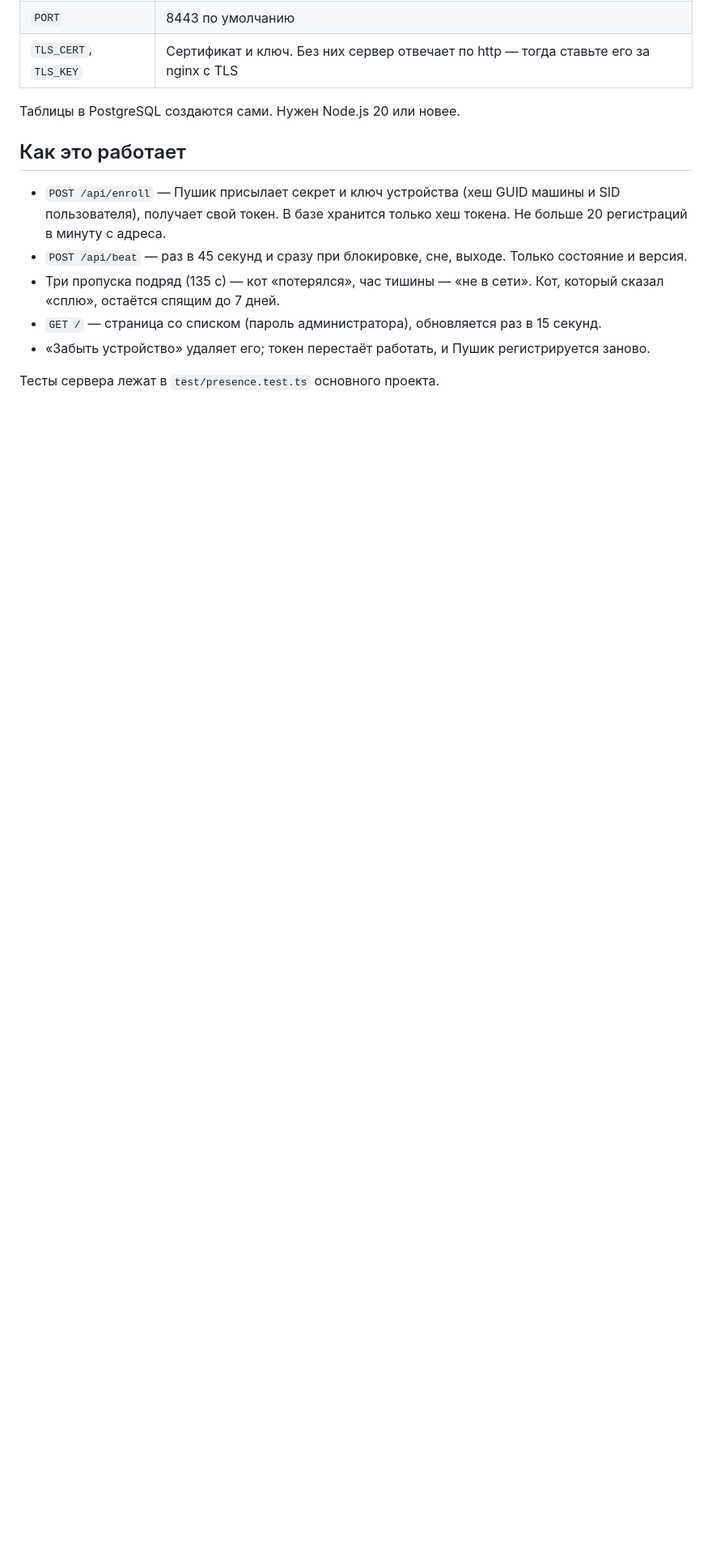
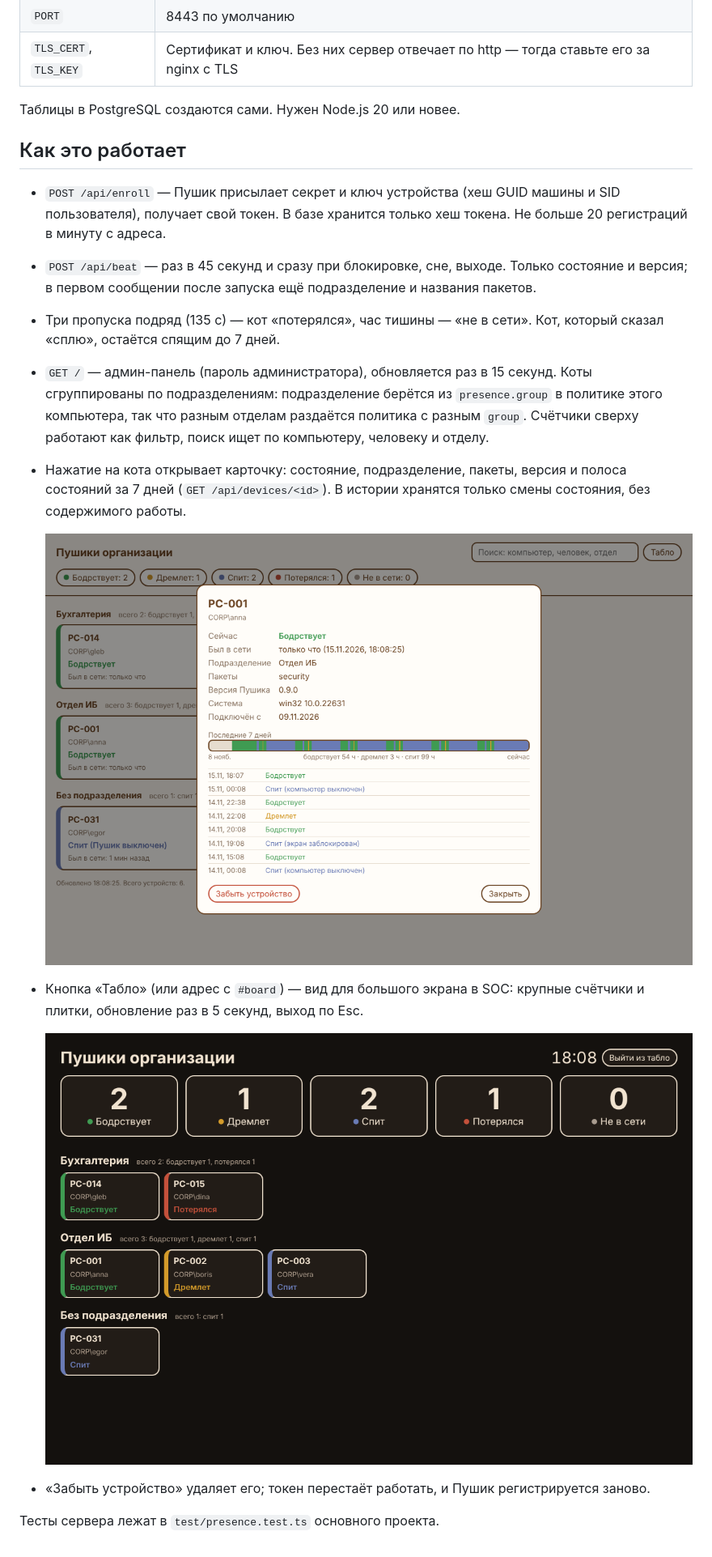
Before and after one commit to prettyw1ld/Desktop-Helper, a Markdown page: server/README.md, the part around the change. Shown at 81% size. Rendered like a GitHub page; pictures changed too: docs/enterprise/admin-board.png (added), docs/enterprise/admin-card.png (added); blank space fills up the shorter version.

Commit message:
feat(server): departments, device card with 7-day history, board mode

```diff
--- a/server/README.md
+++ b/server/README.md
@@ -31,10 +31,21 @@ node index.mjs
 
 - `POST /api/enroll` — Пушик присылает секрет и ключ устройства (хеш GUID машины и SID пользователя),
   получает свой токен. В базе хранится только хеш токена. Не больше 20 регистраций в минуту с адреса.
-- `POST /api/beat` — раз в 45 секунд и сразу при блокировке, сне, выходе. Только состояние и версия.
+- `POST /api/beat` — раз в 45 секунд и сразу при блокировке, сне, выходе. Только состояние и версия;
+  в первом сообщении после запуска ещё подразделение и названия пакетов.
 - Три пропуска подряд (135 с) — кот «потерялся», час тишины — «не в сети». Кот, который сказал
   «сплю», остаётся спящим до 7 дней.
-- `GET /` — страница со списком (пароль администратора), обновляется раз в 15 секунд.
+- `GET /` — админ-панель (пароль администратора), обновляется раз в 15 секунд. Коты сгруппированы по подразделениям:
+  подразделение берётся из `presence.group` в политике этого компьютера, так что разным отделам раздаётся
+  политика с разным `group`. Счётчики сверху работают как фильтр, поиск ищет по компьютеру, человеку и отделу.
+- Нажатие на кота открывает карточку: состояние, подразделение, пакеты, версия и полоса состояний за 7 дней
+  (`GET /api/devices/<id>`). В истории хранятся только смены состояния, без содержимого работы.
+
+  ![](../docs/enterprise/admin-card.png)
+- Кнопка «Табло» (или адрес с `#board`) — вид для большого экрана в SOC: крупные счётчики и плитки,
+  обновление раз в 5 секунд, выход по Esc.
+
+  ![](../docs/enterprise/admin-board.png)
 - «Забыть устройство» удаляет его; токен перестаёт работать, и Пушик регистрируется заново.
 
 Тесты сервера лежат в `test/presence.test.ts` основного проекта.
```
Also changed, not shown: docs/enterprise/PLAN.md (+4 -3 lines), docs/enterprise/policy.md (+1 -0 lines), docs/enterprise/admin-preview.png, 11 other files.
